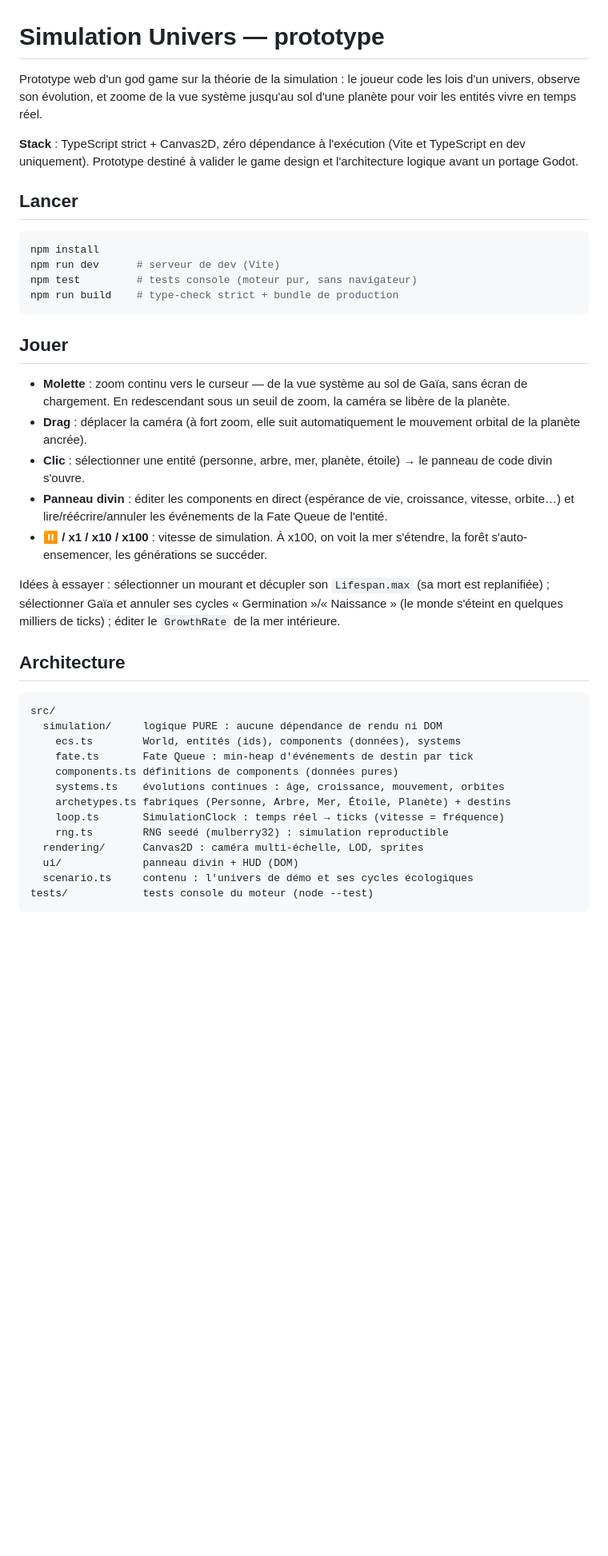
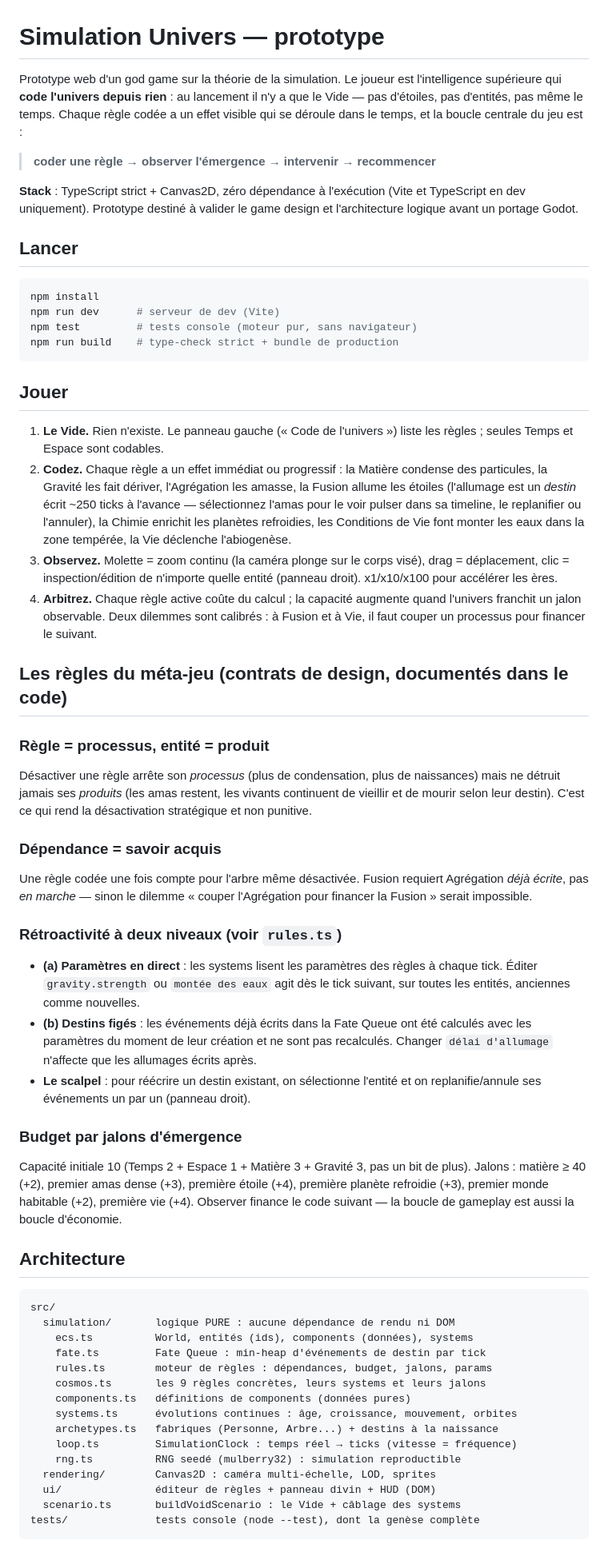
Before and after one commit to mechapizzai-lab/simulation-game, a Markdown page: README.md, the part around one of its changes. Shown at 80% size. Drawn GitHub-style; blank space fills up the shorter version.

````diff
--- a/README.md
+++ b/README.md
@@ -1,8 +1,12 @@
 # Simulation Univers — prototype
 
-Prototype web d'un god game sur la théorie de la simulation : le joueur code
-les lois d'un univers, observe son évolution, et zoome de la vue système
-jusqu'au sol d'une planète pour voir les entités vivre en temps réel.
+Prototype web d'un god game sur la théorie de la simulation. Le joueur est
+l'intelligence supérieure qui **code l'univers depuis rien** : au lancement il
+n'y a que le Vide — pas d'étoiles, pas d'entités, pas même le temps. Chaque
+règle codée a un effet visible qui se déroule dans le temps, et la boucle
+centrale du jeu est :
+
+> **coder une règle → observer l'émergence → intervenir → recommencer**
 
 **Stack** : TypeScript strict + Canvas2D, zéro dépendance à l'exécution
 (Vite et TypeScript en dev uniquement). Prototype destiné à valider le game
@@ -19,39 +23,70 @@ npm run build    # type-check strict + bundle de production
 
 ## Jouer
 
-- **Molette** : zoom continu vers le curseur — de la vue système au sol de
-  Gaïa, sans écran de chargement. En redescendant sous un seuil de zoom, la
-  caméra se libère de la planète.
-- **Drag** : déplacer la caméra (à fort zoom, elle suit automatiquement le
-  mouvement orbital de la planète ancrée).
-- **Clic** : sélectionner une entité (personne, arbre, mer, planète, étoile)
-  → le panneau de code divin s'ouvre.
-- **Panneau divin** : éditer les components en direct (espérance de vie,
-  croissance, vitesse, orbite…) et lire/réécrire/annuler les événements de la
-  Fate Queue de l'entité.
-- **⏸ / x1 / x10 / x100** : vitesse de simulation. À x100, on voit la mer
-  s'étendre, la forêt s'auto-ensemencer, les générations se succéder.
+1. **Le Vide.** Rien n'existe. Le panneau gauche (« Code de l'univers ») liste
+   les règles ; seules Temps et Espace sont codables.
+2. **Codez.** Chaque règle a un effet immédiat ou progressif : la Matière
+   condense des particules, la Gravité les fait dériver, l'Agrégation les
+   amasse, la Fusion allume les étoiles (l'allumage est un *destin* écrit
+   ~250 ticks à l'avance — sélectionnez l'amas pour le voir pulser dans sa
+   timeline, le replanifier ou l'annuler), la Chimie enrichit les planètes
+   refroidies, les Conditions de Vie font monter les eaux dans la zone
+   tempérée, la Vie déclenche l'abiogenèse.
+3. **Observez.** Molette = zoom continu (la caméra plonge sur le corps visé),
+   drag = déplacement, clic = inspection/édition de n'importe quelle entité
+   (panneau droit). x1/x10/x100 pour accélérer les ères.
+4. **Arbitrez.** Chaque règle active coûte du calcul ; la capacité augmente
+   quand l'univers franchit un jalon observable. Deux dilemmes sont calibrés :
+   à Fusion et à Vie, il faut couper un processus pour financer le suivant.
 
-Idées à essayer : sélectionner un mourant et décupler son `Lifespan.max`
-(sa mort est replanifiée) ; sélectionner Gaïa et annuler ses cycles
-« Germination »/« Naissance » (le monde s'éteint en quelques milliers de
-ticks) ; éditer le `GrowthRate` de la mer intérieure.
+## Les règles du méta-jeu (contrats de design, documentés dans le code)
+
+### Règle = processus, entité = produit
+Désactiver une règle arrête son *processus* (plus de condensation, plus de
+naissances) mais ne détruit jamais ses *produits* (les amas restent, les
+vivants continuent de vieillir et de mourir selon leur destin). C'est ce qui
+rend la désactivation stratégique et non punitive.
+
+### Dépendance = savoir acquis
+Une règle codée une fois compte pour l'arbre même désactivée. Fusion requiert
+Agrégation *déjà écrite*, pas *en marche* — sinon le dilemme « couper
+l'Agrégation pour financer la Fusion » serait impossible.
+
+### Rétroactivité à deux niveaux (voir `rules.ts`)
+- **(a) Paramètres en direct** : les systems lisent les paramètres des règles
+  à chaque tick. Éditer `gravity.strength` ou `montée des eaux` agit dès le
+  tick suivant, sur toutes les entités, anciennes comme nouvelles.
+- **(b) Destins figés** : les événements déjà écrits dans la Fate Queue ont
+  été calculés avec les paramètres du moment de leur création et ne sont pas
+  recalculés. Changer `délai d'allumage` n'affecte que les allumages écrits
+  après.
+- **Le scalpel** : pour réécrire un destin existant, on sélectionne l'entité
+  et on replanifie/annule ses événements un par un (panneau droit).
+
+### Budget par jalons d'émergence
+Capacité initiale 10 (Temps 2 + Espace 1 + Matière 3 + Gravité 3, pas un bit
+de plus). Jalons : matière ≥ 40 (+2), premier amas dense (+3), première
+étoile (+4), première planète refroidie (+3), premier monde habitable (+2),
+première vie (+4). Observer finance le code suivant — la boucle de gameplay
+est aussi la boucle d'économie.
 
 ## Architecture
 
 ```
 src/
-  simulation/     logique PURE : aucune dépendance de rendu ni DOM
-    ecs.ts        World, entités (ids), components (données), systems
-    fate.ts       Fate Queue : min-heap d'événements de destin par tick
-    components.ts définitions de components (données pures)
-    systems.ts    évolutions continues : âge, croissance, mouvement, orbites
-    archetypes.ts fabriques (Personne, Arbre, Mer, Étoile, Planète) + destins
-    loop.ts       SimulationClock : temps réel → ticks (vitesse = fréquence)
-    rng.ts        RNG seedé (mulberry32) : simulation reproductible
-  rendering/      Canvas2D : caméra multi-échelle, LOD, sprites
-  ui/             panneau divin + HUD (DOM)
-  scenario.ts     contenu : l'univers de démo et ses cycles écologiques
-tests/            tests console du moteur (node --test)
+  simulation/       logique PURE : aucune dépendance de rendu ni DOM
+    ecs.ts          World, entités (ids), components (données), systems
+    fate.ts         Fate Queue : min-heap d'événements de destin par tick
+    rules.ts        moteur de règles : dépendances, budget, jalons, params
+    cosmos.ts       les 9 règles concrètes, leurs systems et leurs jalons
+    components.ts   définitions de components (données pures)
+    systems.ts      évolutions continues : âge, croissance, mouvement, orbites
+    archetypes.ts   fabriques (Personne, Arbre...) + destins à la naissance
+    loop.ts         SimulationClock : temps réel → ticks (vitesse = fréquence)
+    rng.ts          RNG seedé (mulberry32) : simulation reproductible
+  rendering/        Canvas2D : caméra multi-échelle, LOD, sprites
+  ui/               éditeur de règles + panneau divin + HUD (DOM)
+  scenario.ts       buildVoidScenario : le Vide + câblage des systems
+tests/              tests console (node --test), dont la genèse complète
 ```
 
````
Also changed, not shown: other parts of README.md (+42 -39 lines).
